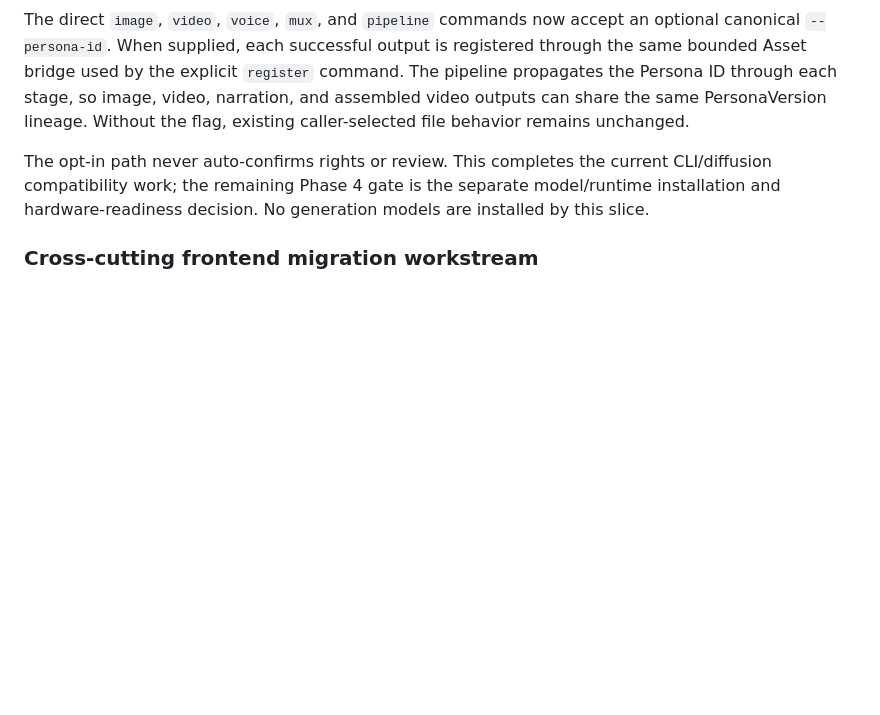
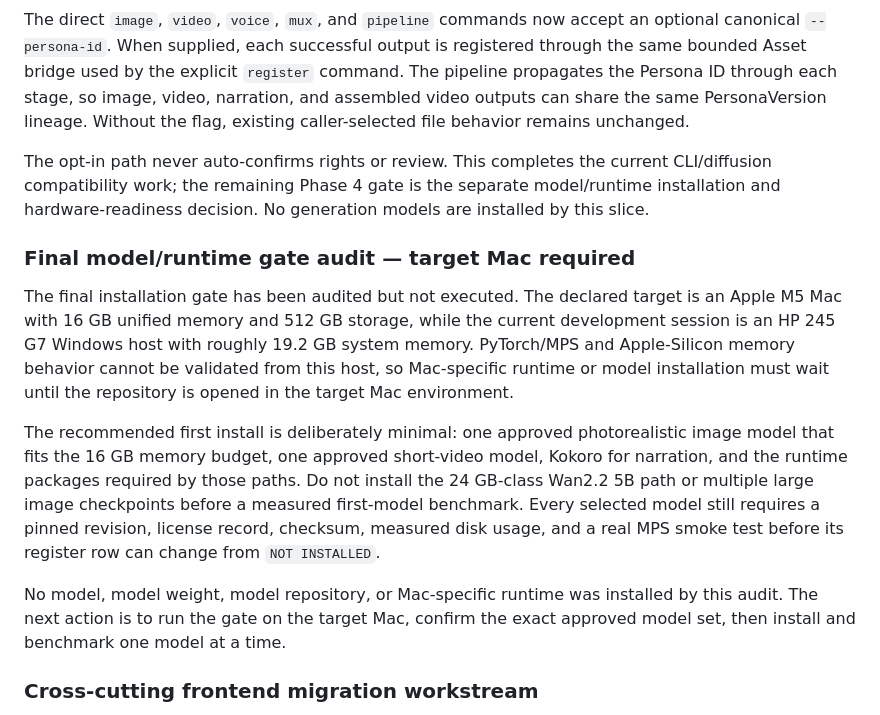
Before and after one commit to antricoretech/Antricore-AI-Studio-Oracle, a Markdown page: docs/FINAL_IMPLEMENTATION_PLAN.md, the part around the change. Drawn GitHub-style; blank space fills up the shorter version.

Commit message:
docs: record final model gate audit

```diff
--- a/docs/FINAL_IMPLEMENTATION_PLAN.md
+++ b/docs/FINAL_IMPLEMENTATION_PLAN.md
@@ -656,6 +656,28 @@ current CLI/diffusion compatibility work; the remaining Phase 4 gate is the
 separate model/runtime installation and hardware-readiness decision. No
 generation models are installed by this slice.
 
+### Final model/runtime gate audit — target Mac required
+
+The final installation gate has been audited but not executed. The declared
+target is an Apple M5 Mac with 16 GB unified memory and 512 GB storage, while
+the current development session is an HP 245 G7 Windows host with roughly
+19.2 GB system memory. PyTorch/MPS and Apple-Silicon memory behavior cannot be
+validated from this host, so Mac-specific runtime or model installation must
+wait until the repository is opened in the target Mac environment.
+
+The recommended first install is deliberately minimal: one approved
+photorealistic image model that fits the 16 GB memory budget, one approved
+short-video model, Kokoro for narration, and the runtime packages required by
+those paths. Do not install the 24 GB-class Wan2.2 5B path or multiple large
+image checkpoints before a measured first-model benchmark. Every selected
+model still requires a pinned revision, license record, checksum, measured
+disk usage, and a real MPS smoke test before its register row can change from
+`NOT INSTALLED`.
+
+No model, model weight, model repository, or Mac-specific runtime was installed
+by this audit. The next action is to run the gate on the target Mac, confirm
+the exact approved model set, then install and benchmark one model at a time.
+
 ### Cross-cutting frontend migration workstream
 
 The current static frontend is a legacy shell and is not considered aligned
```
Also changed, not shown: docs/IMPLEMENTATION_TRACKING.md (+4 -0 lines).
